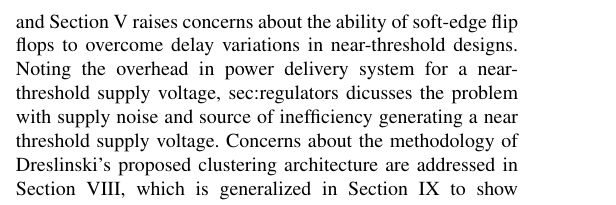
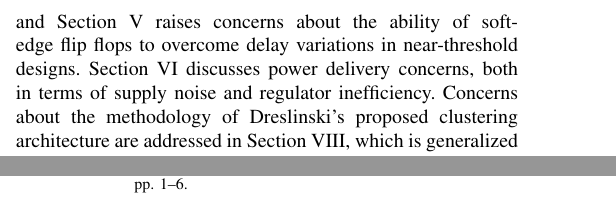
Before and after one commit to jlporter/ES271r-Near-Threshold, a LaTeX paper (root.tex, which reads introduction.tex): part of one column of page 1 of 8 before the commit and two parts of the columns of pages 1 and 7 of 8 after it, the two joined at a grey line, cut so that both start at the same text. Compiled offline with pdfLaTeX.

Commit message:
clean up introduction

```diff
--- a/introduction.tex
+++ b/introduction.tex
@@ -14,5 +14,5 @@ Although datacenters have a strong motivation to reduce their power consumption,
 In Section~\ref{sec:deltavth}, we will introduce an expression for the dependency of delay on operating voltage in near-threshold.
 Section~\ref{sec:deviceoptimization} will expand upon this to show that the potential device optimizations cited by Dreslinski's NTC paper as methods to increase transistor speed will be ineffective in the near-threshold regime.
 Moving on to concerns over variability, Section~\ref{sec:criticalpaths} derives a conservative model for how the number of potential critical paths increases due to the additional delay variation inherent in near-threshold computing and Section~\ref{sec:softedge} raises concerns about the ability of soft-edge flip flops to overcome delay variations in near-threshold designs.
-Noting the overhead in power delivery system for a near-threshold supply voltage, {sec:regulators} dicusses the problem with supply noise and source of inefficiency generating a near threshold supply voltage.
+Section~\ref{sec:regulators} discusses power delivery concerns, both in terms of supply noise and regulator inefficiency.
 Concerns about the methodology of Dreslinski's proposed clustering architecture are addressed in Section~\ref{sec:clustering}, which is generalized in Section~\ref{sec:darksilicon} to show that any parallel architecture will have problems regaining performance lost to NTC.
```
